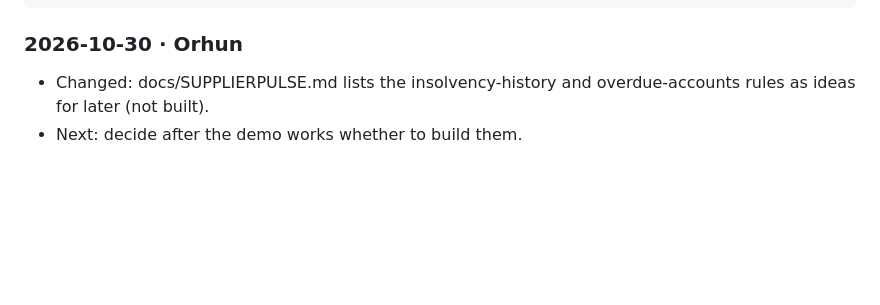
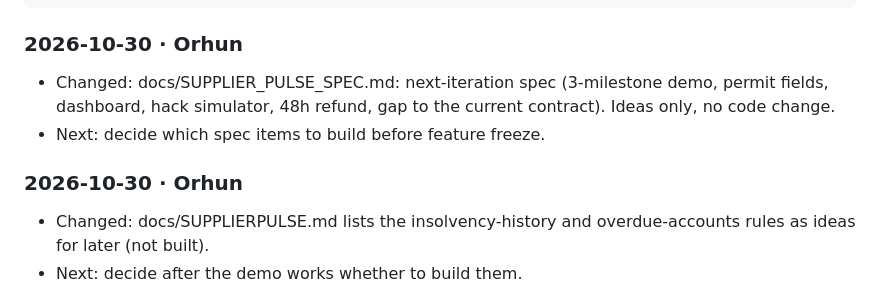
Before and after one commit to julienlmu/tumblockchain-powerpuffboys, a Markdown page: docs/PROGRESS.md, the part around the change. Rendered like a GitHub page; blank space fills up the shorter version.

Commit message:
Add SupplierPulse next-iteration spec

````diff
--- a/docs/PROGRESS.md
+++ b/docs/PROGRESS.md
@@ -74,6 +74,10 @@ Points 1 and 3 are a small change in `agent.py`. Points 2 and 4 are mostly pitch
 ```
 
 ### 2026-10-30 · Orhun
+- Changed: docs/SUPPLIER_PULSE_SPEC.md: next-iteration spec (3-milestone demo, permit fields, dashboard, hack simulator, 48h refund, gap to the current contract). Ideas only, no code change.
+- Next: decide which spec items to build before feature freeze.
+
+### 2026-10-30 · Orhun
 - Changed: docs/SUPPLIERPULSE.md lists the insolvency-history and overdue-accounts rules as ideas for later (not built).
 - Next: decide after the demo works whether to build them.
 
````
Also changed, not shown: docs/SUPPLIER_PULSE_SPEC.md (added, +87 -0 lines).
